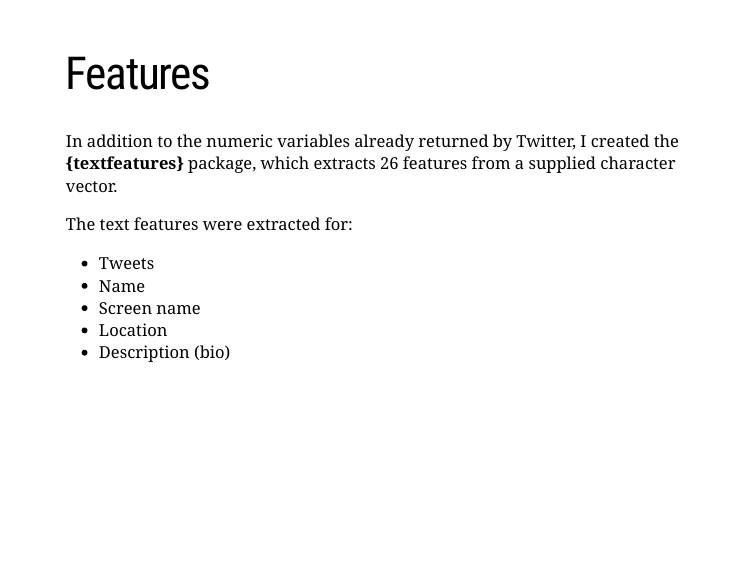
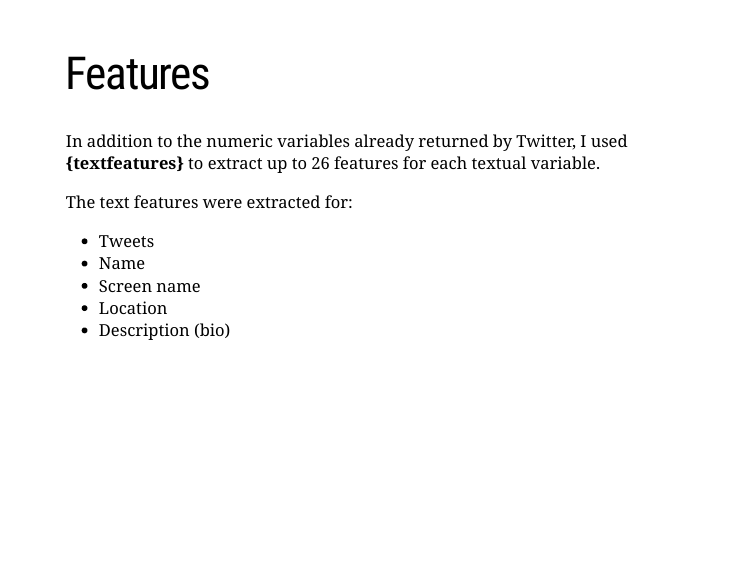
Before and after one commit to mkearney/dsa_execweek_talk, an R Markdown document (docs/index.Rmd): page 25 of 33. Rendered offline with R 4.5, knitr and Pandoc, with nearby package versions; the slides are laid out offline by our stand-in for remark.js, each with all of its steps uncovered, in fonts that may differ from those the slides ask for, and without slide numbers, shadows or browser add-ons.

Commit message:
very last!

```diff
--- a/docs/index.Rmd
+++ b/docs/index.Rmd
@@ -328,7 +328,7 @@ Randomly sample Twitter data into train and test data sets
 
 # Features
 
-In addition to the numeric variables already returned by Twitter, I created the **{textfeatures}** package, which extracts 26 features from a supplied character vector.
+In addition to the numeric variables already returned by Twitter, I used **{textfeatures}** to extract up to 26 features for each textual variable.
 
 The text features were extracted for:
 
```
Also changed, not shown: 1 other file.
